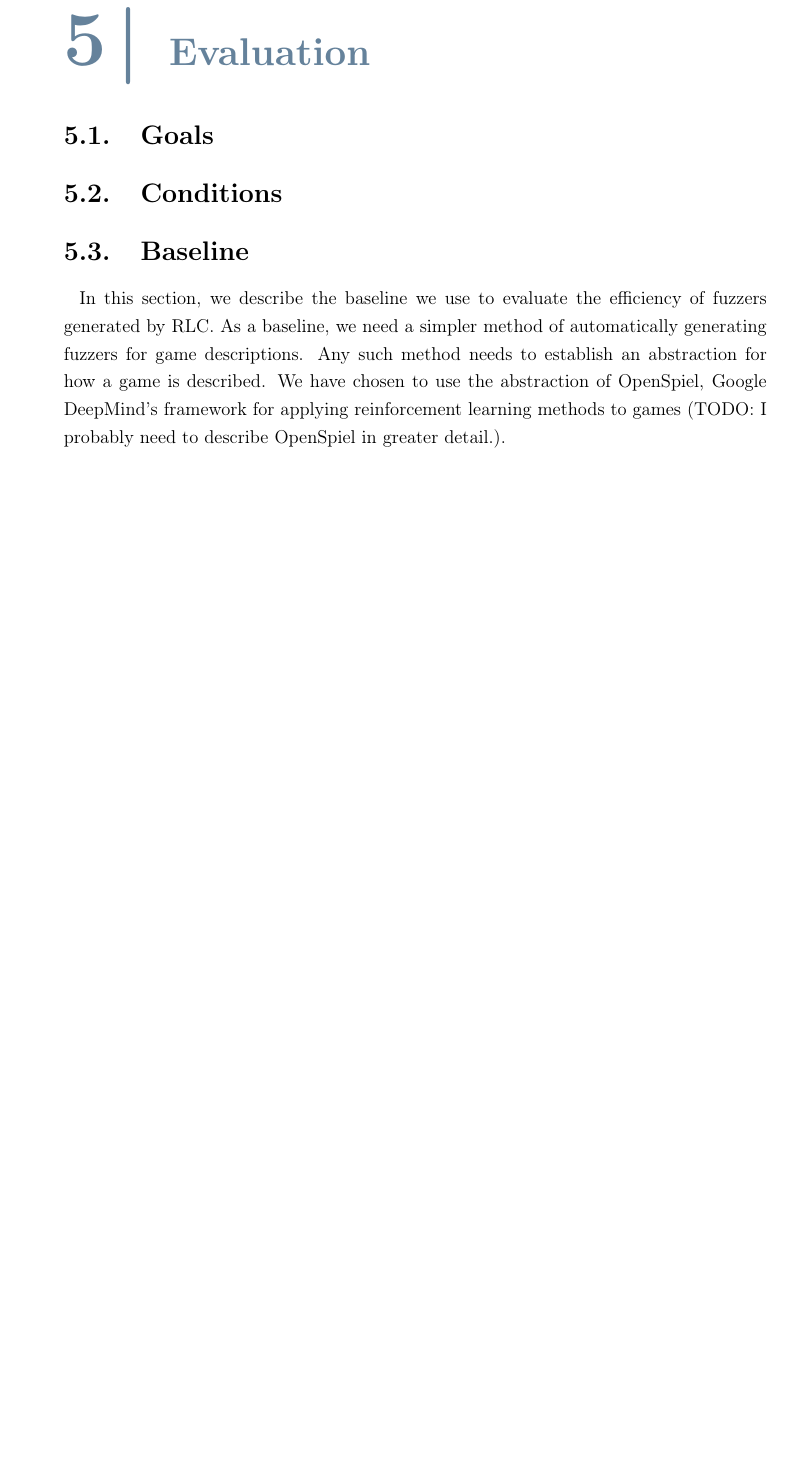
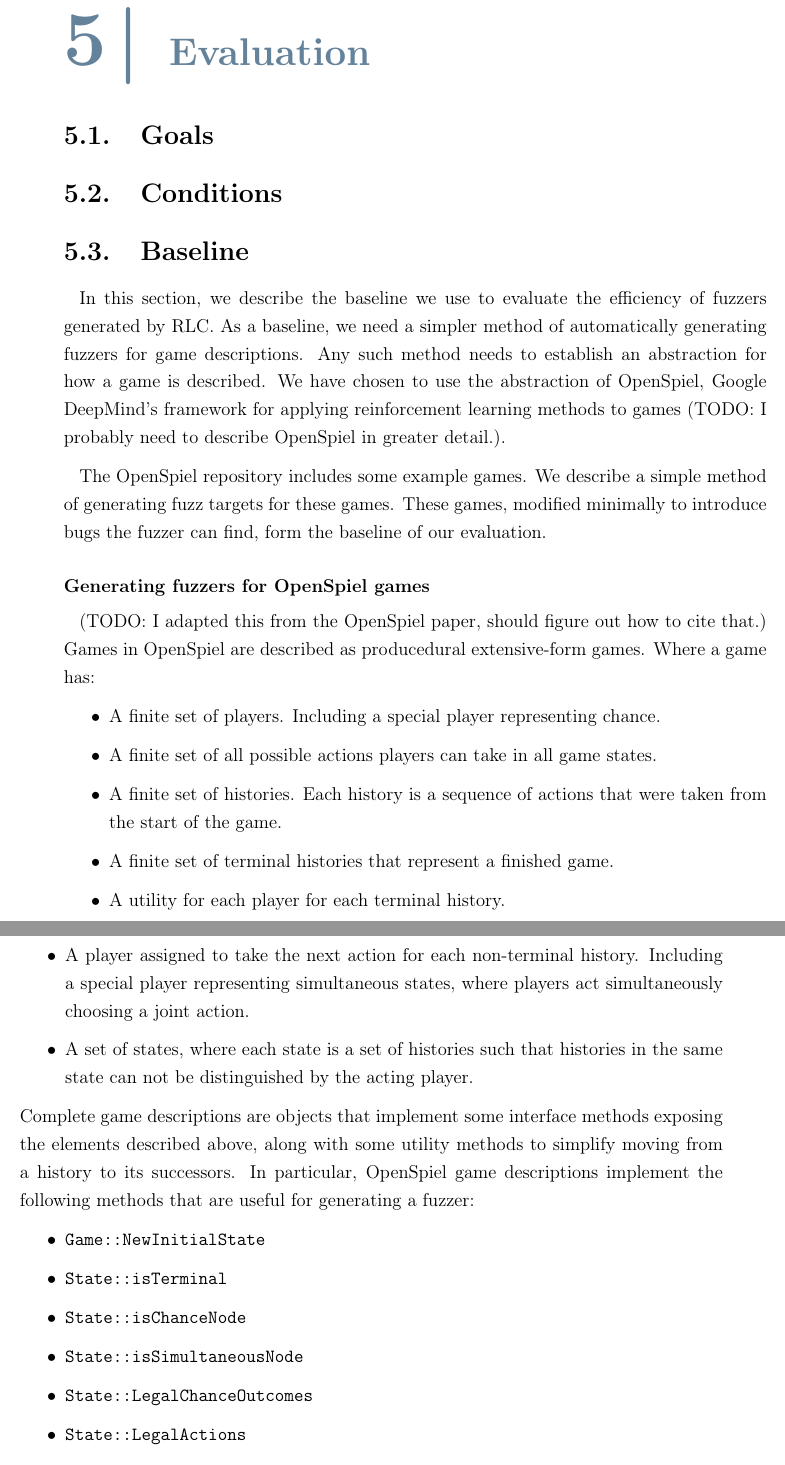
Before and after one commit to cemcebeci/MSc-Thesis, a LaTeX thesis (Thesis.tex, which reads Evaluation.tex): part of page 17 of 30 before the commit and two parts of pages 17 and 18 of 32 after it, the two joined at a grey line, cut so that both start at the same text, the shorter picture padded with empty space. Compiled offline with pdfLaTeX.

Commit message:
added Generating fuzzers for OpenSpiel games.

```diff
--- a/Evaluation.tex
+++ b/Evaluation.tex
@@ -9,3 +9,31 @@ needs to establish an abstraction for how a game is described. We have chosen to
 Google DeepMind's framework for applying reinforcement learning methods to games (TODO: I probably need to describe
  OpenSpiel in greater detail.).
 
+The OpenSpiel repository includes some example games. We describe a simple method of generating fuzz targets for these games.
+These games, modified minimally to introduce bugs the fuzzer can find, form the baseline of our evaluation.
+
+\subsubsection{Generating fuzzers for OpenSpiel games}
+(TODO: I adapted this from the OpenSpiel paper, should figure out how to cite that.)
+Games in OpenSpiel are described as producedural extensive-form games. Where a game has:
+\begin{itemize}
+    \item A finite set of players. Including a special player representing chance.
+    \item A finite set of all possible actions players can take in all game states.
+    \item A finite set of histories. Each history is a sequence of actions that were taken from the start
+    of the game.
+    \item A finite set of terminal histories that represent a finished game.
+    \item A utility for each player for each terminal history.
+    \item A player assigned to take the next action for each non-terminal history. Including a special player representing simultaneous states,
+        where players act simultaneously choosing a joint action.
+    \item A set of states, where each state is a set of histories such that histories in the same state can not be distinguished by the acting player.
+\end{itemize}
+Complete game descriptions are objects that implement some interface methods exposing the elements
+described above, along with some utility methods to simplify moving from a history to its successors.
+In particular, OpenSpiel game descriptions implement the following methods that are useful for generating a fuzzer:
+\begin{itemize}
+    \item \texttt{Game::NewInitialState}
+    \item \texttt{State::isTerminal}
+    \item \texttt{State::isChanceNode}
+    \item \texttt{State::isSimultaneousNode}
+    \item \texttt{State::LegalChanceOutcomes}
+    \item \texttt{State::LegalActions}
+    \item \texttt{State::ApplyAction}
```
Also changed, not shown: Thesis.pdf, Evaluation.tex (37 more changed lines).
